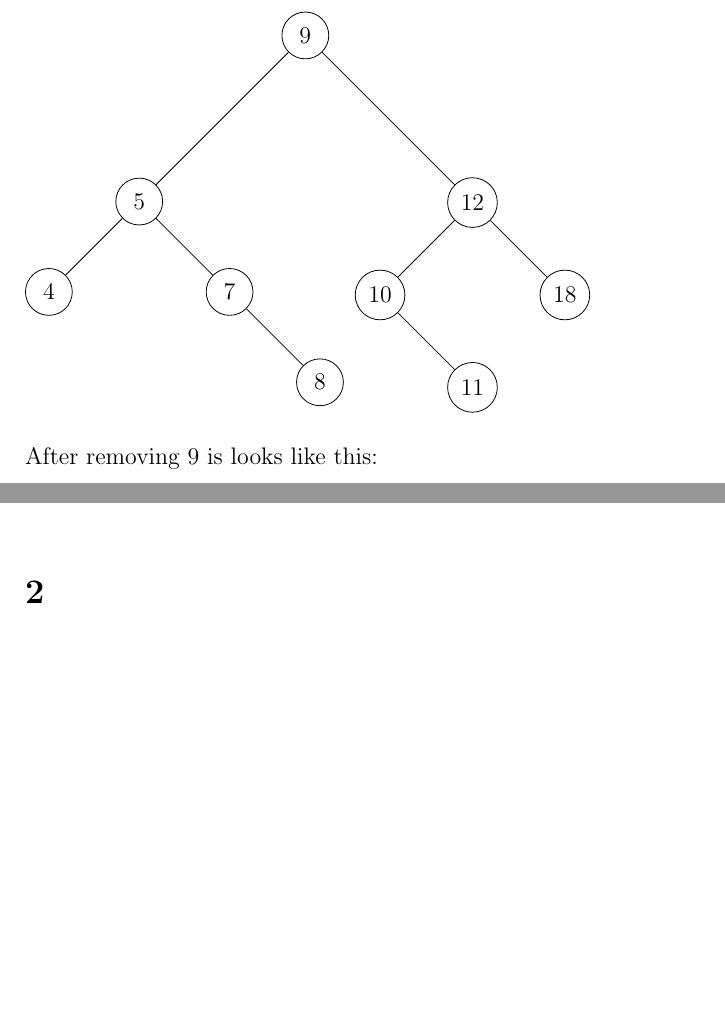
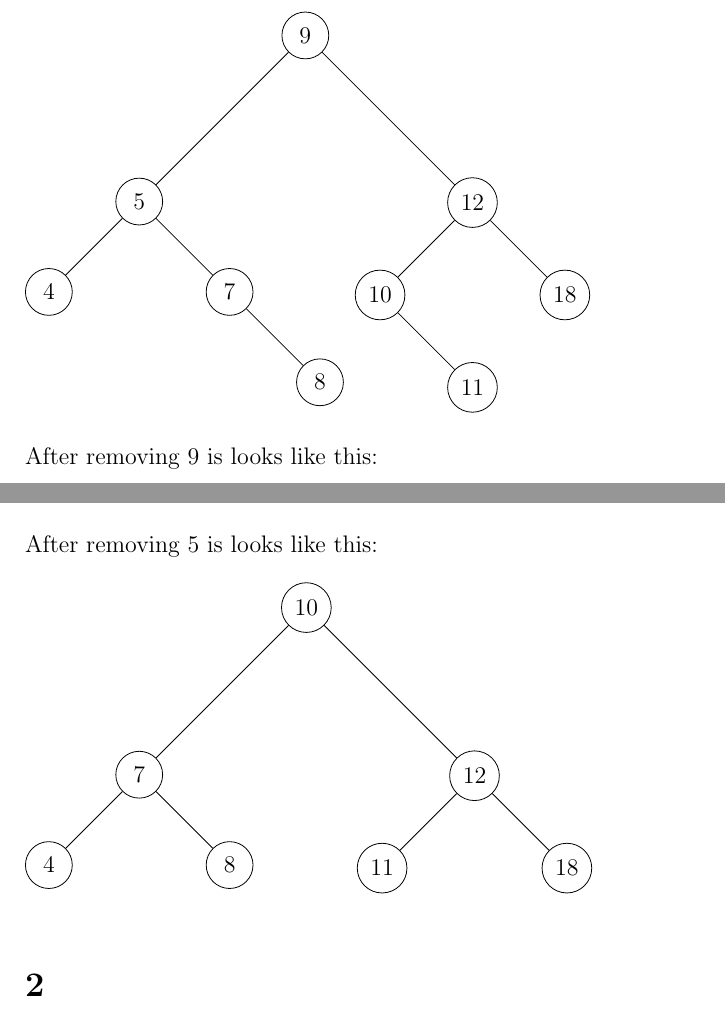
Before and after one commit to deKronkelers/NWI-IBC027_assignment7, a LaTeX problem sheet (answers/assignment7_s4549775_s4329872.tex): two parts of pages 1 and 2 of 2, joined at a grey line, cut so that both start at the same text, the shorter picture padded with empty space. Compiled offline with pdfLaTeX.

Commit message:
Show how the BST looks after removing 5.

```diff
--- a/answers/assignment7_s4549775_s4329872.tex
+++ b/answers/assignment7_s4549775_s4329872.tex
@@ -65,6 +65,25 @@ After removing $9$ is looks like this:
 	\draw (E) -- (I);
 \end{tikzpicture}
 
+After removing $5$ is looks like this:
+
+\begin{tikzpicture}[c/.style={circle, draw, minimum width=2em}]
+	\node[c] (A) {10};
+	\node[c, below left=8em of A] (B) {7};
+	\node[c, below right=8em of A] (C) {12};
+	\node[c, below left=of B] (D) {4};
+	\node[c, below right=of B] (E) {8};
+	\node[c, below left=of C] (F) {11};
+	\node[c, below right=of C] (G) {18};
+
+	\draw (A) -- (B);
+	\draw (A) -- (C);
+	\draw (B) -- (D);
+	\draw (B) -- (E);
+	\draw (C) -- (F);
+	\draw (C) -- (G);
+\end{tikzpicture}
+
 \section{} %2
 \section{} %3
 \section{} %4
```
